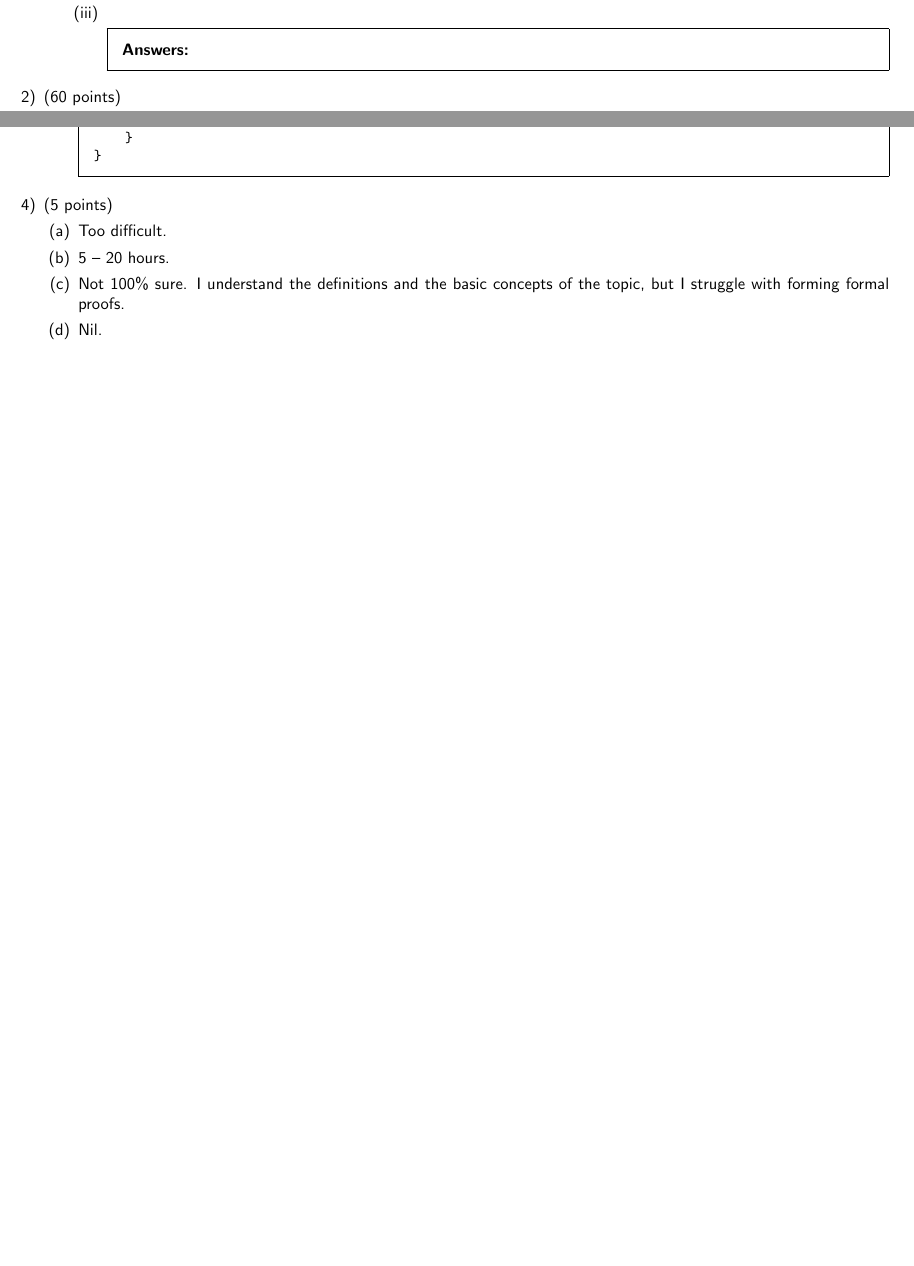
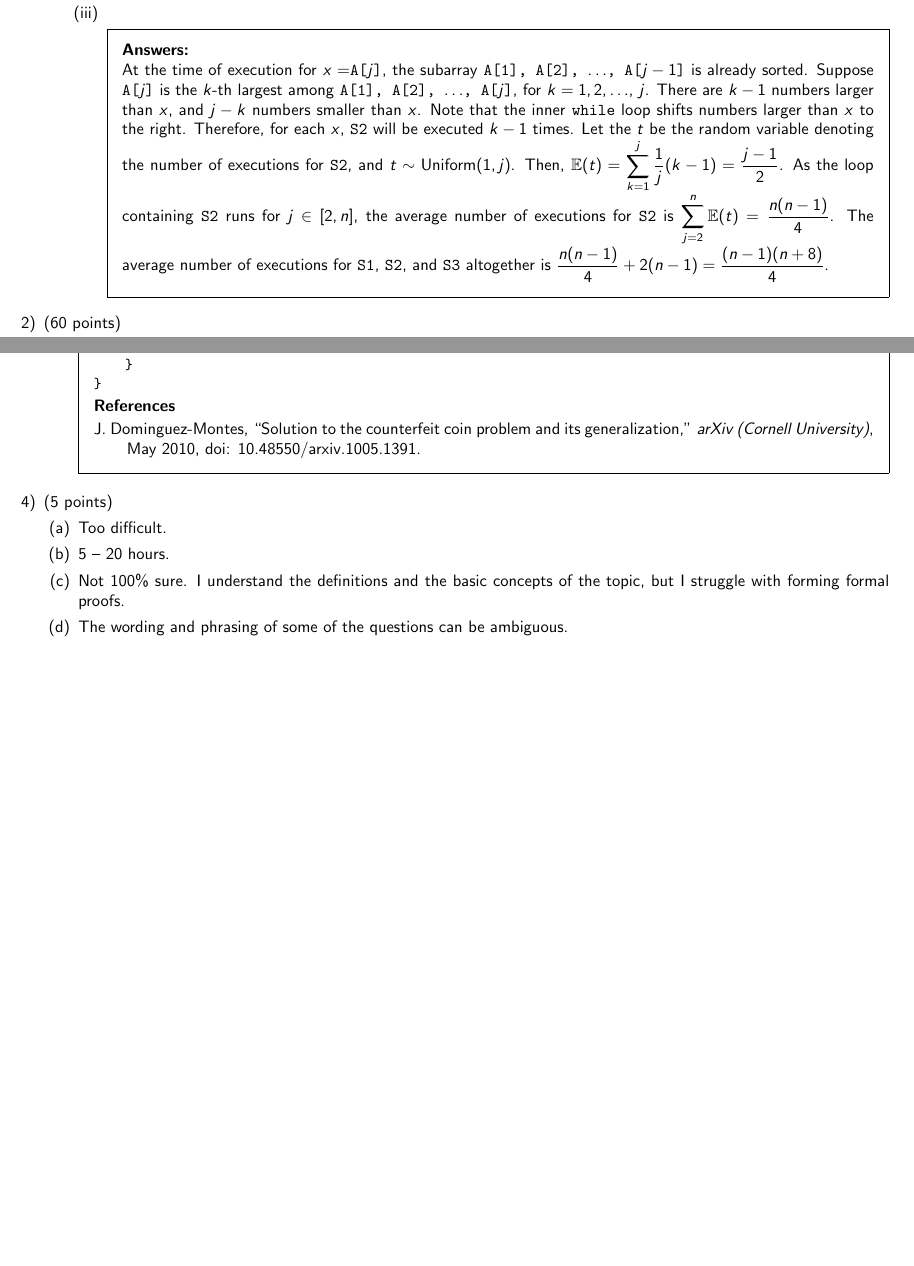
Before and after one commit to ShingZhanho/HKU-Notes, a LaTeX problem sheet (src/COMP2119-Assignment1/COMP2119-Assignment1.tex): two parts of pages 1 and 11 of 11, joined at a grey line, cut so that both start at the same text, the shorter picture padded with empty space. Compiled offline with pdfLaTeX.

Commit message:
docs: ASM2 final

```diff
--- a/src/COMP2119-Assignment1/COMP2119-Assignment1.tex
+++ b/src/COMP2119-Assignment1/COMP2119-Assignment1.tex
@@ -49,7 +49,15 @@
 
             \subpart \phantom{.}
             \begin{solution}
-
+                At the time of execution for \texttt{$x=$A[$j$]}, the subarray \texttt{A[1], A[2], $\ldots$, A[$j-1$]} is already sorted.
+                Suppose \texttt{A[$j$]} is the $k$-th largest among \texttt{A[1], A[2], $\ldots$, A[$j$]}, for $k=1, 2, \ldots$, $j$.
+                There are $k-1$ numbers larger than $x$, and $j-k$ numbers smaller than $x$.
+                Note that the inner \texttt{while} loop shifts numbers larger than $x$ to the right.
+                Therefore, for each $x$, \texttt{S2} will be executed $k-1$ times.
+                Let the $t$ be the random variable denoting the number of executions for \texttt{S2}, and $t\sim\text{Uniform}(1, j)$.
+                Then, $\di\mathbb{E}(t)=\sum_{k=1}^j \frac{1}{j}(k-1)=\frac{j-1}{2}$.
+                As the loop containing \texttt{S2} runs for $j\in[2,n]$, the average number of executions for \texttt{S2} is $\di \sum_{j=2}^n\mathbb{E}(t)=\frac{n(n-1)}{4}$.
+                The average number of executions for \texttt{S1}, \texttt{S2}, and \texttt{S3} altogether is $\di \frac{n(n-1)}{4} + 2(n-1) = \frac{(n-1)(n+8)}{4}$.
             \end{solution}
 
         \end{subparts}
@@ -712,6 +720,12 @@ func findCounterfeitAmong39(coins[39]) -> (coin, boolean) {
     }
 }
 \end{verbatim}\end{small}
+
+            \textbf{\itshape References}
+
+            \begin{hangparas}{2em}{1}
+            J. Dominguez-Montes, ``Solution to the counterfeit coin problem and its generalization,'' \textit{arXiv (Cornell University)}, May 2010, doi: 10.48550/arxiv.1005.1391.
+            \end{hangparas}
         \end{solution}
 
     \end{parts}
@@ -723,7 +737,7 @@ func findCounterfeitAmong39(coins[39]) -> (coin, boolean) {
         \part 5 -- 20 hours.
         \part Not 100\% sure.
             I understand the definitions and the basic concepts of the topic, but I struggle with forming formal proofs.
-        \part Nil.
+        \part The wording and phrasing of some of the questions can be ambiguous.
 
     \end{parts}
 
```
Also changed, not shown: src/COMP2119-Assignment1/COMP2119-Assignment1.tex (2 more changed lines).
